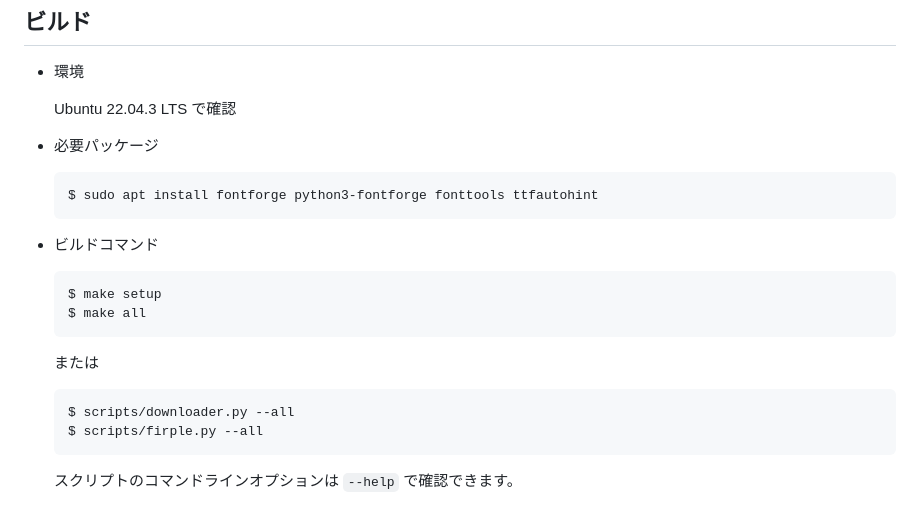
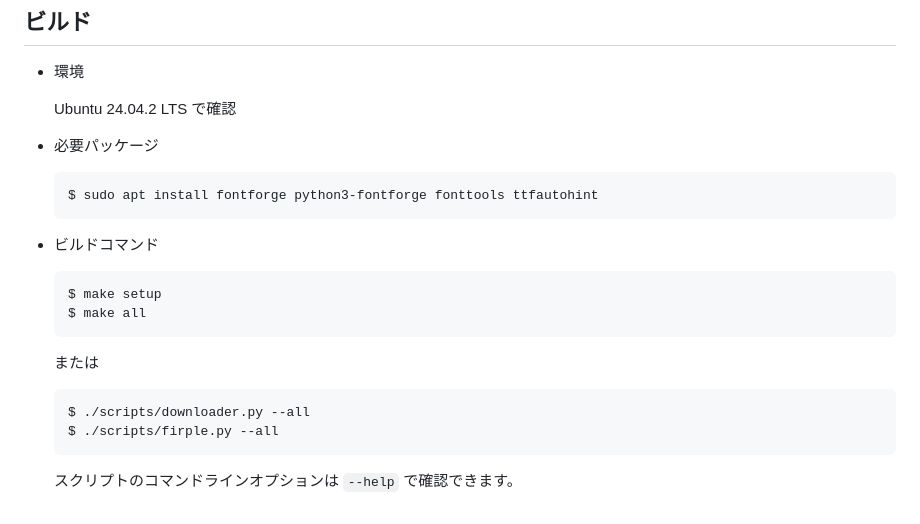
Before and after one commit to negset/Firple, a Markdown page: README.md, the part around the change. GitHub-like rendering.

````diff
--- a/README.md
+++ b/README.md
@@ -98,7 +98,7 @@ Fira Code の字幅を縮小しています。1 行に多くの文字を表示
 
 - 環境
 
-  Ubuntu 22.04.3 LTS で確認
+  Ubuntu 24.04.2 LTS で確認
 
 - 必要パッケージ
 
@@ -116,8 +116,8 @@ Fira Code の字幅を縮小しています。1 行に多くの文字を表示
   または
 
   ```sh
-  $ scripts/downloader.py --all
-  $ scripts/firple.py --all
+  $ ./scripts/downloader.py --all
+  $ ./scripts/firple.py --all
   ```
 
   スクリプトのコマンドラインオプションは `--help` で確認できます。
````
